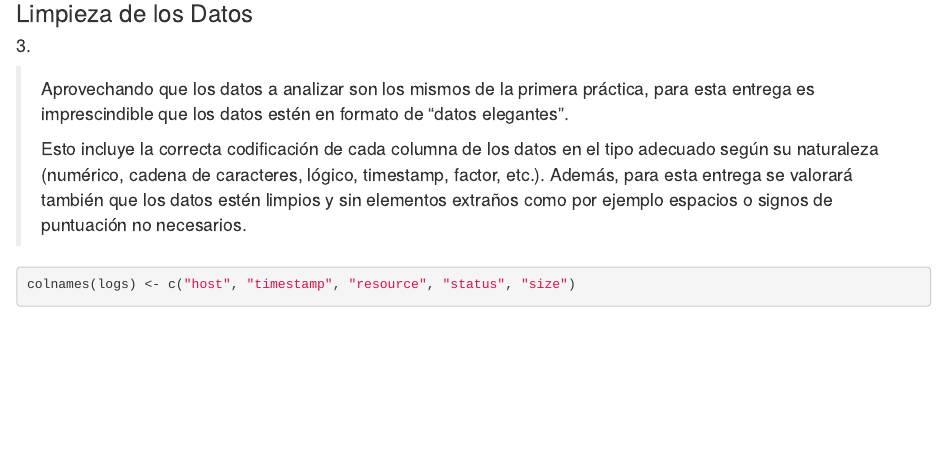
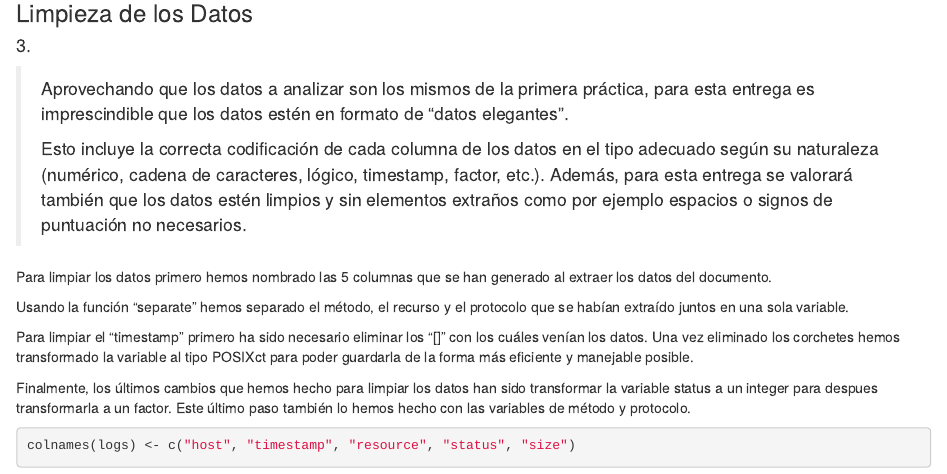
Before and after one commit to Aniolbg/Practica_3, an R Markdown document (main.Rmd): the page in a window 1100 px wide, from 1040 px down. Rendered offline with R 4.5, knitr and Pandoc, with nearby package versions; some code elsewhere in the file could not run offline.

Commit message:
Explicación ejercicio 3

````diff
--- a/main.Rmd
+++ b/main.Rmd
@@ -62,6 +62,14 @@ Hay 7 campos claramente diferenciados: \* Host: Muestra quin ha hecho la petici
 > Aprovechando que los datos a analizar son los mismos de la primera práctica, para esta entrega es imprescindible que los datos estén en formato de “datos elegantes”.
 >
 > Esto incluye la correcta codificación de cada columna de los datos en el tipo adecuado según su naturaleza (numérico, cadena de caracteres, lógico, timestamp, factor, etc.). Además, para esta entrega se valorará también que los datos estén limpios y sin elementos extraños como por ejemplo espacios o signos de puntuación no necesarios.
+
+Para limpiar los datos primero hemos nombrado las 5 columnas que se han generado al extraer los datos del documento.
+
+Usando la función "separate" hemos separado el método, el recurso y el protocolo que se habían extraído juntos en una sola variable.
+
+Para limpiar el "timestamp" primero ha sido necesario eliminar los "[]" con los cuáles venían los datos. Una vez eliminado los corchetes hemos transformado la variable al tipo POSIXct para poder guardarla de la forma más eficiente y manejable posible.
+
+Finalmente, los últimos cambios que hemos hecho para limpiar los datos han sido transformar la variable status a un integer para despues transformarla a un factor. Este último paso también lo hemos hecho con las variables de método y protocolo.
 
 ```{r, cache=TRUE}
 
````
Also changed, not shown: main.Rmd (5 more changed lines).
